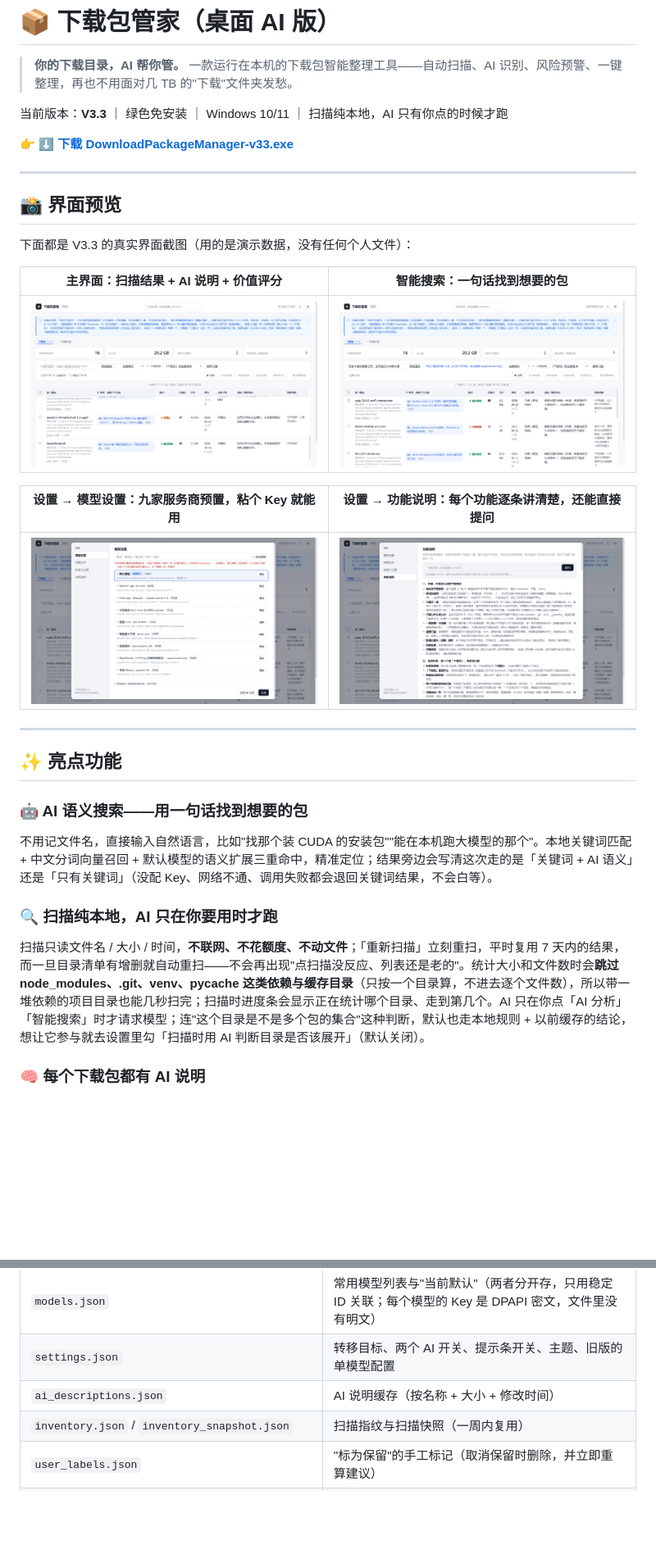
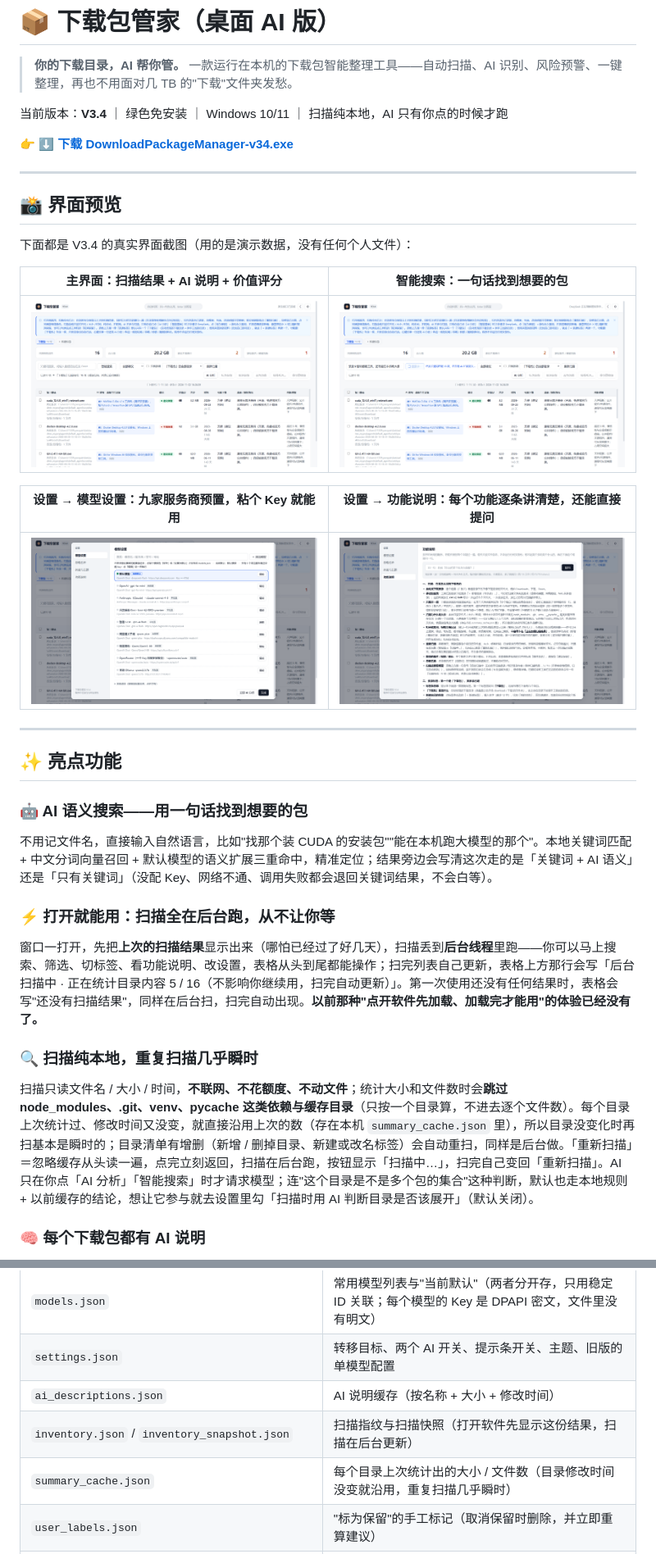
Before and after one commit to chenlinzhe/download-manager, a Markdown page: README.md, 2 parts joined by grey strips. Shown: that part at 82% size. Rendered like a GitHub page; pictures changed too: screenshots/ai.png, screenshots/guide.png, screenshots/main.png; blank space fills up the shorter version.

```diff
--- a/README.md
+++ b/README.md
@@ -2,15 +2,15 @@
 
 > **你的下载目录，AI 帮你管。** 一款运行在本机的下载包智能整理工具——自动扫描、AI 识别、风险预警、一键整理，再也不用面对几 TB 的"下载"文件夹发愁。
 
-当前版本：**V3.3** ｜ 绿色免安装 ｜ Windows 10/11 ｜ 扫描纯本地，AI 只有你点的时候才跑
+当前版本：**V3.4** ｜ 绿色免安装 ｜ Windows 10/11 ｜ 扫描纯本地，AI 只有你点的时候才跑
 
-👉 **[⬇️ 下载 DownloadPackageManager-v33.exe](https://github.com/chenlinzhe/download-manager/releases/latest)**
+👉 **[⬇️ 下载 DownloadPackageManager-v34.exe](https://github.com/chenlinzhe/download-manager/releases/latest)**
 
 ---
 
 ## 📸 界面预览
 
-下面都是 V3.3 的真实界面截图（用的是演示数据，没有任何个人文件）：
+下面都是 V3.4 的真实界面截图（用的是演示数据，没有任何个人文件）：
 
 | 主界面：扫描结果 + AI 说明 + 价值评分 | 智能搜索：一句话找到想要的包 |
 | --- | --- |
@@ -27,8 +27,11 @@
 ### 🤖 AI 语义搜索——用一句话找到想要的包
 不用记文件名，直接输入自然语言，比如"找那个装 CUDA 的安装包""能在本机跑大模型的那个"。本地关键词匹配 + 中文分词向量召回 + 默认模型的语义扩展三重命中，精准定位；结果旁边会写清这次走的是「关键词 + AI 语义」还是「只有关键词」（没配 Key、网络不通、调用失败都会退回关键词结果，不会白等）。
 
-### 🔍 扫描纯本地，AI 只在你要用时才跑
-扫描只读文件名 / 大小 / 时间，**不联网、不花额度、不动文件**；「重新扫描」立刻重扫，平时复用 7 天内的结果，而一旦目录清单有增删就自动重扫——不会再出现"点扫描没反应、列表还是老的"。统计大小和文件数时会**跳过 node_modules、.git、venv、__pycache__ 这类依赖与缓存目录**（只按一个目录算，不进去逐个文件数），所以带一堆依赖的项目目录也能几秒扫完；扫描时进度条会显示正在统计哪个目录、走到第几个。AI 只在你点「AI 分析」「智能搜索」时才请求模型；连"这个目录是不是多个包的集合"这种判断，默认也走本地规则 + 以前缓存的结论，想让它参与就去设置里勾「扫描时用 AI 判断目录是否该展开」（默认关闭）。
+### ⚡ 打开就能用：扫描全在后台跑，从不让你等
+窗口一打开，先把**上次的扫描结果**显示出来（哪怕已经过了好几天），扫描丢到**后台线程**里跑——你可以马上搜索、筛选、切标签、看功能说明、改设置，表格从头到尾都能操作；扫完列表自己更新，表格上方那行会写「后台扫描中 · 正在统计目录内容 5 / 16（不影响你继续用，扫完自动更新）」。第一次使用还没有任何结果时，表格会写"还没有扫描结果"，同样在后台扫，扫完自动出现。**以前那种"点开软件先加载、加载完才能用"的体验已经没有了。**
+
+### 🔍 扫描纯本地，重复扫描几乎瞬时
+扫描只读文件名 / 大小 / 时间，**不联网、不花额度、不动文件**；统计大小和文件数时会**跳过 node_modules、.git、venv、__pycache__ 这类依赖与缓存目录**（只按一个目录算，不进去逐个文件数）。每个目录上次统计过、修改时间又没变，就直接沿用上次的数（存在本机 `summary_cache.json` 里），所以目录没变化时再扫基本是瞬时的；目录清单有增删（新增 / 删掉目录、新建或改名标签）会自动重扫，同样是后台做。「重新扫描」＝忽略缓存从头读一遍，点完立刻返回，扫描在后台跑，按钮显示「扫描中…」，扫完自己变回「重新扫描」。AI 只在你点「AI 分析」「智能搜索」时才请求模型；连"这个目录是不是多个包的集合"这种判断，默认也走本地规则 + 以前缓存的结论，想让它参与就去设置里勾「扫描时用 AI 判断目录是否该展开」（默认关闭）。
 
 ### 🧠 每个下载包都有 AI 说明
 选中任意包，AI 立刻告诉你：**它是什么、还值不值得留、能不能重新下载、有没有授权/破解风险**。AI 说明按名称+大小+时间持久缓存；**已经分析过、文件又没变的项目会直接跳过**（不是有时限，而是命中缓存），并在工具栏左边的信息条里明确告诉你「这 N 项 X 分钟前分析过，文件没变，不用再分析」，每个单元格后面也标着「X 分钟前」；想强制重做就**按住 Shift 点「AI 分析」**。**压缩包会先读出里面的文件清单再交给 AI 判断**（只读清单，不解压、不写磁盘，rar / 7z / zip / tar 都支持），所以「这是个什么包」比只看文件名准得多。**AI 说得不准就双击改**：双击「AI 说明：这是个什么包」那一格（单击不会进去，键盘 Tab 走到那里按 Enter 或 F2 也行；改的时候按 <kbd>Enter</kbd> 直接保存，要换行用 <kbd>Shift</kbd>+<kbd>Enter</kbd>，点别处也保存，<kbd>Esc</kbd> 放弃），框里已经把 AI 那句一起载入（前面标「AI：」）——这句是**素材**：**留着它保存＝你接受它说的内容**，保存时把这段并入你的话（只去掉「AI：」这个来源标记）；**把它删掉保存＝不要那部分**；**全删干净保存＝这一格空着**，重新扫描、批量分析都不会把它写回来。**你动过之后就归你**：只要这一格被改过（改了 AI 那句、自己加了字、或全删干净），它就**不再单独显示「AI：」那一行**，显示的全是你留下的内容，AI 原来那句也不再参与搜索 / 排序 / 智能搜索。**还是想让 AI 单独说一遍**：勾上它单独点「AI 分析」（或按住 Shift 点），会先问一句，确认后新的一句「AI：…」加在你写的内容**下面**、你写的字一个都不动（只能你自己删），并**深挖子目录**（目录里各层文件、压缩包里的更多条目一起交给 AI），换个角度再判断一次。**批量分析会跳过你动过的**：信息条会写「另 N 项你自己动过，已跳过」；你正在框里编辑的那一格也不会被分析结果重绘冲掉。最多 400 字、可以多行，随扫描一直保留、也能被搜索命中。
@@ -163,7 +166,8 @@ powershell -ExecutionPolicy Bypass -File build.ps1
 | `models.json` | 常用模型列表与"当前默认"（两者分开存，只用稳定 ID 关联；每个模型的 Key 是 DPAPI 密文，文件里没有明文） |
 | `settings.json` | 转移目标、两个 AI 开关、提示条开关、主题、旧版的单模型配置 |
 | `ai_descriptions.json` | AI 说明缓存（按名称 + 大小 + 修改时间） |
-| `inventory.json` / `inventory_snapshot.json` | 扫描指纹与扫描快照（一周内复用） |
+| `inventory.json` / `inventory_snapshot.json` | 扫描指纹与扫描快照（打开软件先显示这份结果，扫描在后台更新） |
+| `summary_cache.json` | 每个目录上次统计出的大小 / 文件数（目录修改时间没变就沿用，重复扫描几乎瞬时） |
 | `user_labels.json` | "标为保留"的手工标记（取消保留时删除，并立即重算建议） |
 | `user_notes.json` | 你改过 / 补过的说明（每项最多 400 字、可以多行，原样显示；你动过之后这一格不再单独显示 AI 那句） |
 | `ai_hidden.json` | 你动过的那几格（改写或删掉 AI 说明）——不再单独显示 AI 那句，批量分析默认跳过 |
```
Also changed, not shown: other parts of README.md (+3 -3 lines), 9 other files.
